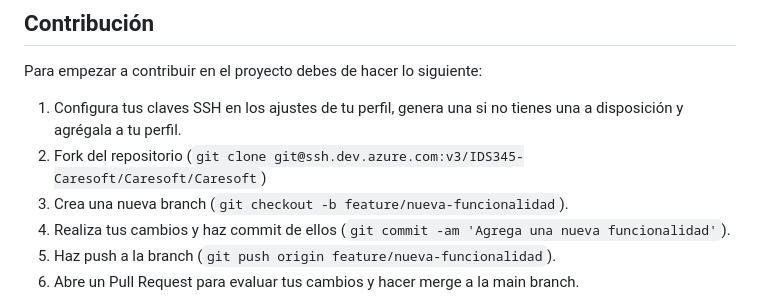
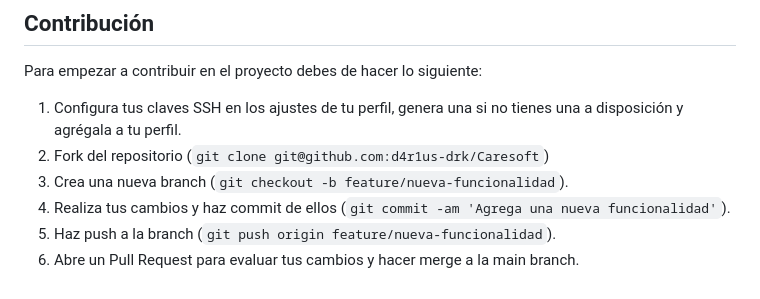
Before and after one commit to d4r1us-drk/Caresoft, a Markdown page: README.md, the part around the change. Drawn GitHub-style.

Commit message:
Actualizado README.md

```diff
--- a/README.md
+++ b/README.md
@@ -52,7 +52,7 @@ Esta arquitectura se puede visualizar en el siguiente diagrama:
 Para empezar a contribuir en el proyecto debes de hacer lo siguiente:
 
 1. Configura tus claves SSH en los ajustes de tu perfil, genera una si no tienes una a disposición y agrégala a tu perfil.
-2. Fork del repositorio (`git clone git@ssh.dev.azure.com:v3/IDS345-Caresoft/Caresoft/Caresoft`)
+2. Fork del repositorio (`git clone git@github.com:d4r1us-drk/Caresoft`)
 3. Crea una nueva branch (`git checkout -b feature/nueva-funcionalidad`).
 4. Realiza tus cambios y haz commit de ellos (`git commit -am 'Agrega una nueva funcionalidad'`).
 5. Haz push a la branch (`git push origin feature/nueva-funcionalidad`).
```
